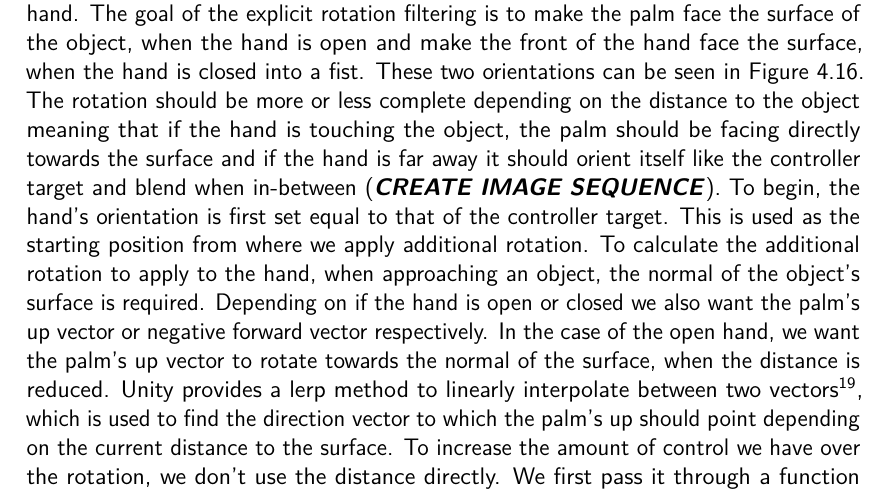
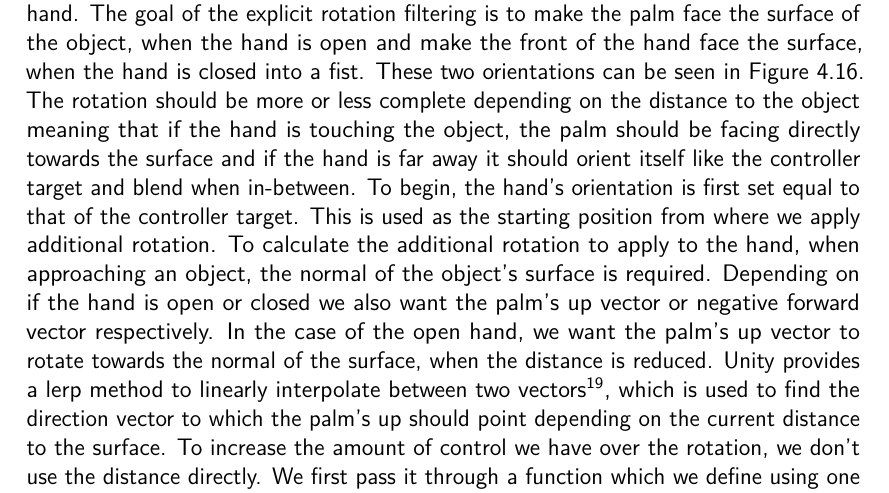
Before and after one commit to phillipphoenix/HandsVRThesis, a LaTeX thesis (preamble.tex, which reads experimentalAnalysis.tex): part of page 60 of 95, cut so that both start at the same text. Compiled offline with pdfLaTeX.

Commit message:
Forgot to remove a note.

```diff
--- a/experimentalAnalysis.tex
+++ b/experimentalAnalysis.tex
@@ -404,7 +404,7 @@ Besides all these good things that comes with the use of a non-kinematic rigidbo
 
 \subsection{The Rotation Hand}
 \label{subsec:rotationHand}
-The Rotation hand is the only prototype we implemented that explicitly filters on all three variables: position, rotation and finger positions. It has two modes of movement. First, we check if there are no objects in the hand's vicinity. We can do this by using Unity's physics API which exposes the method $Physics.OverlapSphere$ for finding all colliders within a certain radius from a point. If there are no objects nearby the position and orientation of the hand is set to the position and orientation of the controller. If there are object nearby we act upon the closest collider. We first want to rotate the hand. The goal of the explicit rotation filtering is to make the palm face the surface of the object, when the hand is open and make the front of the hand face the surface, when the hand is closed into a fist. These two orientations can be seen in Figure \ref{fig:rotationHandFacingDirections}. The rotation should be more or less complete depending on the distance to the object meaning that if the hand is touching the object, the palm should be facing directly towards the surface and if the hand is far away it should orient itself like the controller target and blend when in-between (\textbf{\textit{CREATE IMAGE SEQUENCE}}). To begin, the hand's orientation is first set equal to that of the controller target. This is used as the starting position from where we apply additional rotation. To calculate the additional rotation to apply to the hand, when approaching an object, the normal of the object's surface is required. Depending on if the hand is open or closed we also want the palm's up vector or negative forward vector respectively. In the case of the open hand, we want the palm's up vector to rotate towards the normal of the surface, when the distance is reduced. Unity provides a lerp method to linearly interpolate between two vectors\footnote{In Unity the $Vector3.Lerp$ method can be used to linearly interpolate between two vectors.}, which is used to find the direction vector to which the palm's up should point depending on the current distance to the surface. To increase the amount of control we have over the rotation, we don't use the distance directly. We first pass it through a function which we define using one of Unity's animation curves. This way we can control if the hand should rotate faster between certain distances, for instance. When the direction vector has been calculated, we use it together with the current up vector (or negative forward in the case of the hand being closed) to define a rotation\footnote{The rotation between two vectors can be calculated using Unity's $Quaternion.FromToRotation$ method.}, which we add to the hand's current rotation.
+The Rotation hand is the only prototype we implemented that explicitly filters on all three variables: position, rotation and finger positions. It has two modes of movement. First, we check if there are no objects in the hand's vicinity. We can do this by using Unity's physics API which exposes the method $Physics.OverlapSphere$ for finding all colliders within a certain radius from a point. If there are no objects nearby the position and orientation of the hand is set to the position and orientation of the controller. If there are object nearby we act upon the closest collider. We first want to rotate the hand. The goal of the explicit rotation filtering is to make the palm face the surface of the object, when the hand is open and make the front of the hand face the surface, when the hand is closed into a fist. These two orientations can be seen in Figure \ref{fig:rotationHandFacingDirections}. The rotation should be more or less complete depending on the distance to the object meaning that if the hand is touching the object, the palm should be facing directly towards the surface and if the hand is far away it should orient itself like the controller target and blend when in-between. To begin, the hand's orientation is first set equal to that of the controller target. This is used as the starting position from where we apply additional rotation. To calculate the additional rotation to apply to the hand, when approaching an object, the normal of the object's surface is required. Depending on if the hand is open or closed we also want the palm's up vector or negative forward vector respectively. In the case of the open hand, we want the palm's up vector to rotate towards the normal of the surface, when the distance is reduced. Unity provides a lerp method to linearly interpolate between two vectors\footnote{In Unity the $Vector3.Lerp$ method can be used to linearly interpolate between two vectors.}, which is used to find the direction vector to which the palm's up should point depending on the current distance to the surface. To increase the amount of control we have over the rotation, we don't use the distance directly. We first pass it through a function which we define using one of Unity's animation curves. This way we can control if the hand should rotate faster between certain distances, for instance. When the direction vector has been calculated, we use it together with the current up vector (or negative forward in the case of the hand being closed) to define a rotation\footnote{The rotation between two vectors can be calculated using Unity's $Quaternion.FromToRotation$ method.}, which we add to the hand's current rotation.
 
 \begin{figure}[H]
 \centering
```
